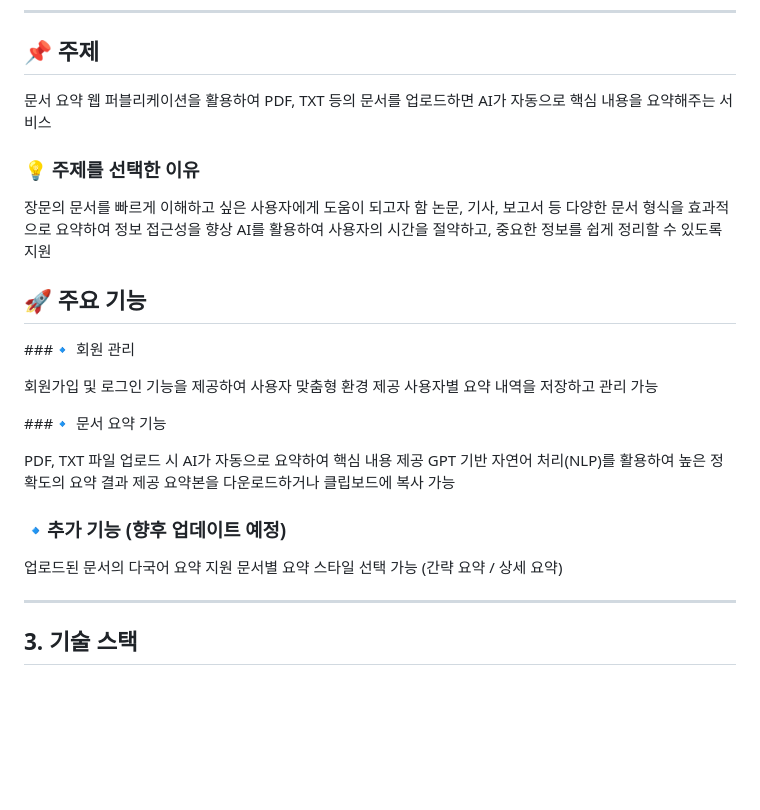
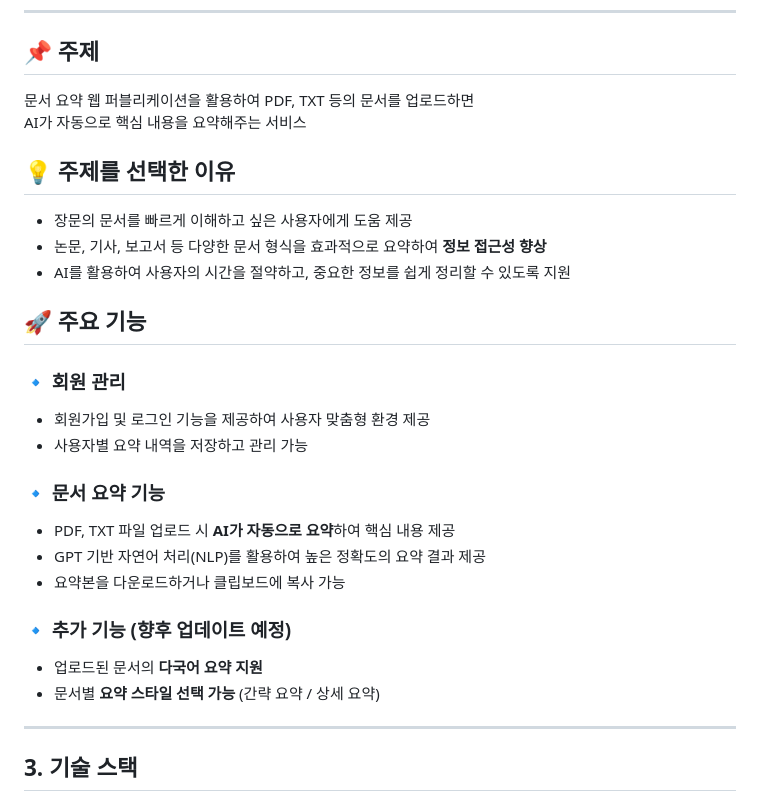
Before and after one commit to SKNETWORKS-FAMILY-AICAMP/SKN07-4th-4Team, a Markdown page: README.md, the part around the change. Rendered like a GitHub page; blank space fills up the shorter version.

```diff
--- a/README.md
+++ b/README.md
@@ -24,30 +24,28 @@
 ------------------------------------------------
 
 ## 📌 주제
-문서 요약 웹 퍼블리케이션을 활용하여 PDF, TXT 등의 문서를 업로드하면 AI가 자동으로 핵심 내용을 요약해주는 서비스
+문서 요약 웹 퍼블리케이션을 활용하여 PDF, TXT 등의 문서를 업로드하면
+AI가 자동으로 핵심 내용을 요약해주는 서비스
 
-### 💡 주제를 선택한 이유
-
-장문의 문서를 빠르게 이해하고 싶은 사용자에게 도움이 되고자 함
-논문, 기사, 보고서 등 다양한 문서 형식을 효과적으로 요약하여 정보 접근성을 향상
-AI를 활용하여 사용자의 시간을 절약하고, 중요한 정보를 쉽게 정리할 수 있도록 지원
+## 💡 주제를 선택한 이유
+- 장문의 문서를 빠르게 이해하고 싶은 사용자에게 도움 제공
+- 논문, 기사, 보고서 등 다양한 문서 형식을 효과적으로 요약하여 **정보 접근성 향상**
+- AI를 활용하여 사용자의 시간을 절약하고, 중요한 정보를 쉽게 정리할 수 있도록 지원
 
 ## 🚀 주요 기능
 
-###🔹 회원 관리
+### 🔹 회원 관리
+- 회원가입 및 로그인 기능을 제공하여 사용자 맞춤형 환경 제공
+- 사용자별 요약 내역을 저장하고 관리 가능
 
-회원가입 및 로그인 기능을 제공하여 사용자 맞춤형 환경 제공
-사용자별 요약 내역을 저장하고 관리 가능
+### 🔹 문서 요약 기능
+- PDF, TXT 파일 업로드 시 **AI가 자동으로 요약**하여 핵심 내용 제공
+- GPT 기반 자연어 처리(NLP)를 활용하여 높은 정확도의 요약 결과 제공
+- 요약본을 다운로드하거나 클립보드에 복사 가능
 
-###🔹 문서 요약 기능
-
-PDF, TXT 파일 업로드 시 AI가 자동으로 요약하여 핵심 내용 제공
-GPT 기반 자연어 처리(NLP)를 활용하여 높은 정확도의 요약 결과 제공
-요약본을 다운로드하거나 클립보드에 복사 가능
-### 🔹추가 기능 (향후 업데이트 예정)
-
-업로드된 문서의 다국어 요약 지원
-문서별 요약 스타일 선택 가능 (간략 요약 / 상세 요약)
+### 🔹 추가 기능 (향후 업데이트 예정)
+- 업로드된 문서의 **다국어 요약 지원**
+- 문서별 **요약 스타일 선택 가능** (간략 요약 / 상세 요약)
 
 ------------------------------------------------
 
```
